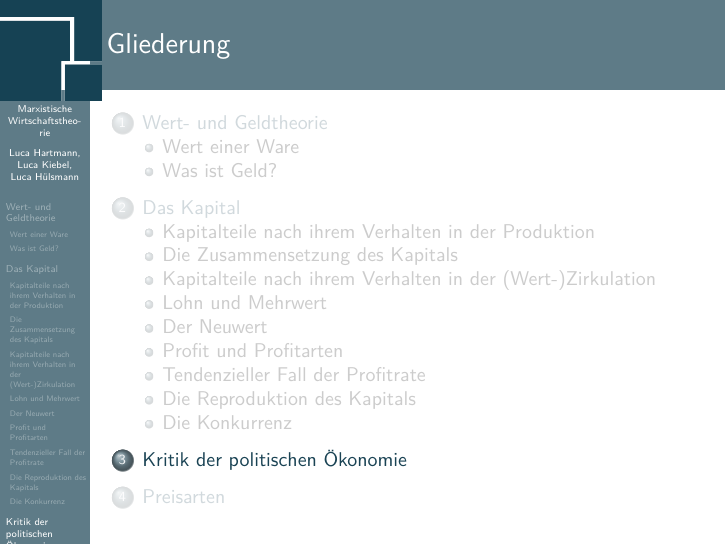
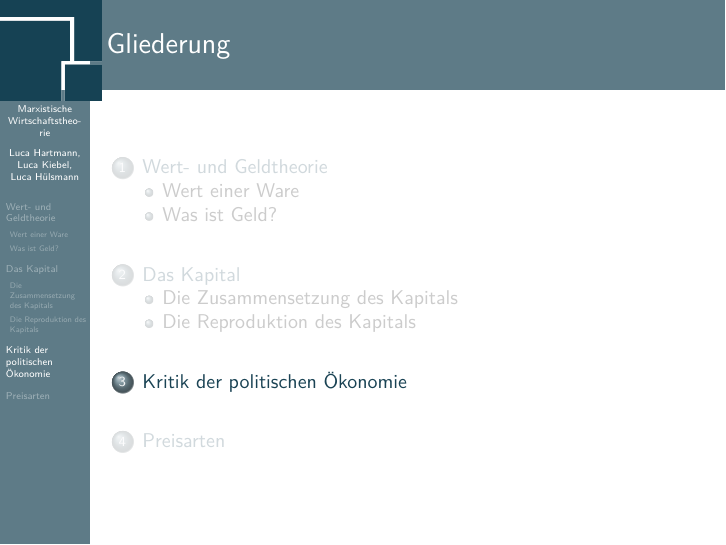
Before and after one commit to luca-schule/Referat-Marxistische-Wirtschaftstheorie, LaTeX slides (mrx-wirtschaftstheo.tex): page 17 of 18. Compiled offline with pdfLaTeX.

Commit message:
Reduce number of ToC entries unter Kapital

```diff
--- a/mrx-wirtschaftstheo.tex
+++ b/mrx-wirtschaftstheo.tex
@@ -58,16 +58,11 @@
     \item Geld als Ausdruck des Wertmaßes
   \end{itemize}
 \end{frame}
+
+
 \section{Das Kapital}
-\subsection{Kapitalteile nach ihrem Verhalten in der Produktion}
 \subsection{Die Zusammensetzung des Kapitals}
-\subsection{Kapitalteile nach ihrem Verhalten in der (Wert-)Zirkulation}
-\subsection{Lohn und Mehrwert}
-\subsection{Der Neuwert}
-\subsection{Profit und Profitarten}
-\subsection{Tendenzieller Fall der Profitrate}
 \subsection{Die Reproduktion des Kapitals}
-\subsection{Die Konkurrenz}
 
 
 \section{Kritik der politischen Ökonomie}
```
Also changed, not shown: mrx-wirtschaftstheo.pdf, 6 other files.
